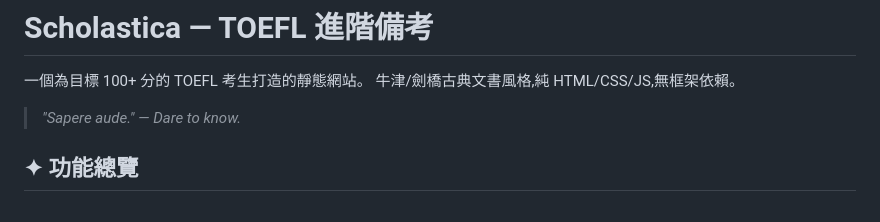
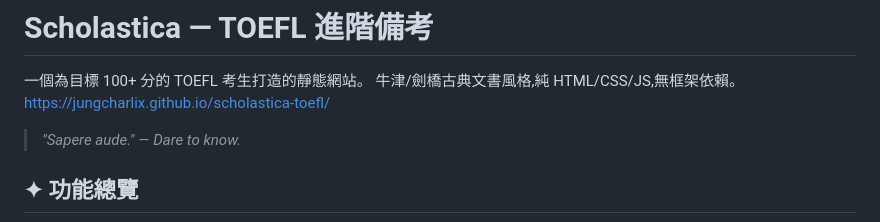
Before and after one commit to jungcharlix/scholastica-toefl, a Markdown page: README.md, the part around the change. Rendered like a GitHub page.

```diff
--- a/README.md
+++ b/README.md
@@ -2,7 +2,7 @@
 
 一個為目標 100+ 分的 TOEFL 考生打造的靜態網站。
 牛津/劍橋古典文書風格,純 HTML/CSS/JS,無框架依賴。
-
+https://jungcharlix.github.io/scholastica-toefl/
 > *"Sapere aude." — Dare to know.*
 
 ## ✦ 功能總覽
```
